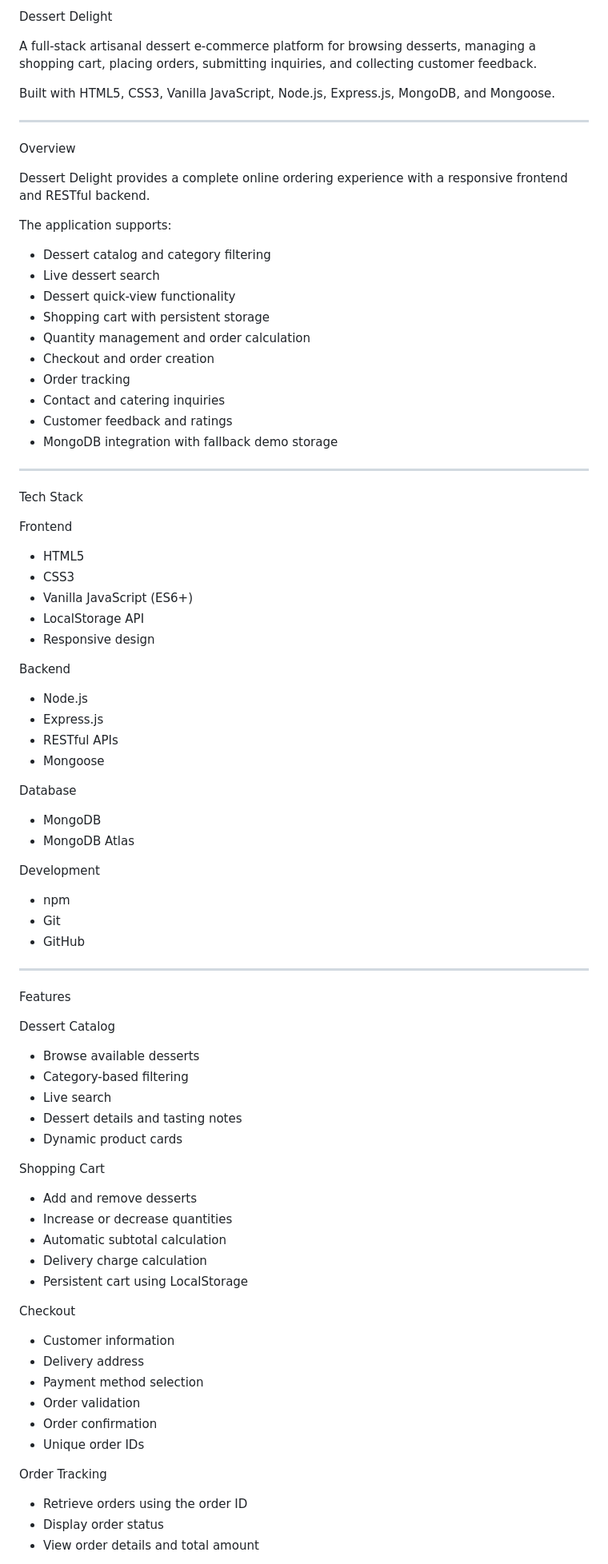
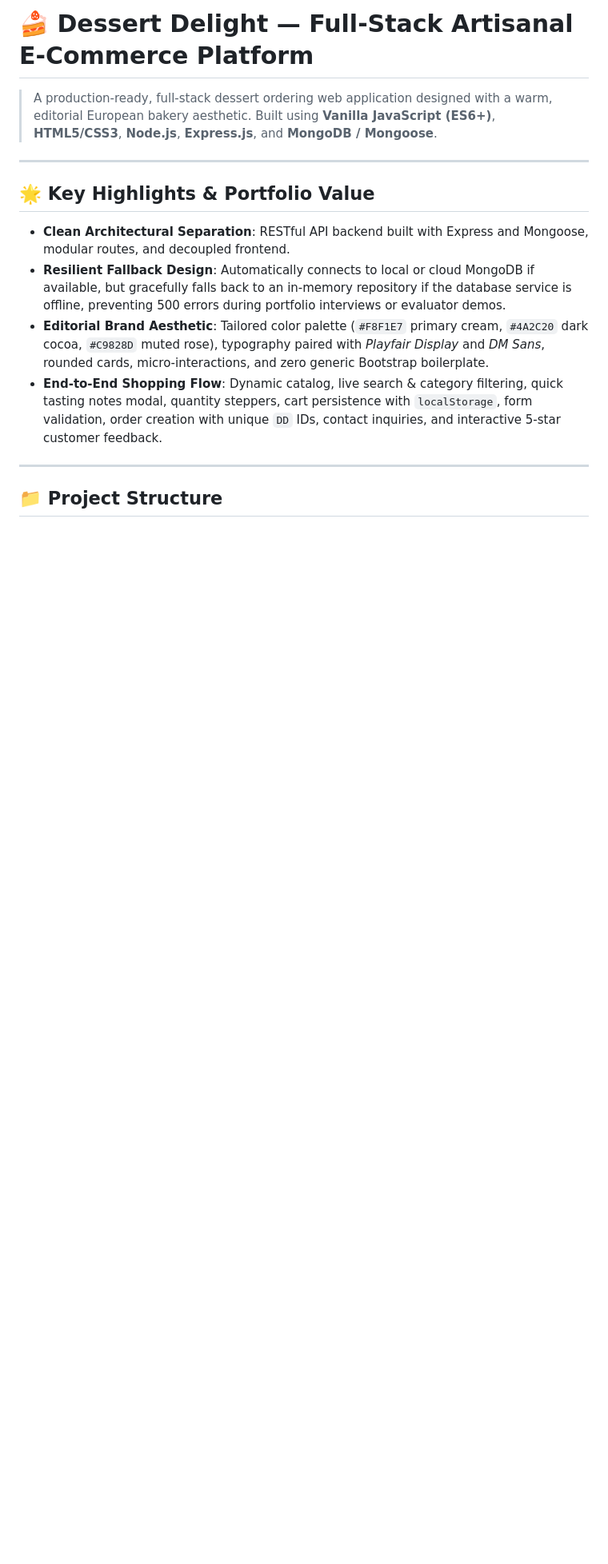
Before and after one commit to jifan-jinershaa/Dessertdelight, a Markdown page: README.md, the part around one of its changes. Shown at 80% size. Drawn GitHub-style; blank space fills up the shorter version.

Commit message:
Prepare application for deployment

```diff
--- a/README.md
+++ b/README.md
@@ -1,90 +1,17 @@
-Dessert Delight
+# 🍰 Dessert Delight — Full-Stack Artisanal E-Commerce Platform
 
-A full-stack artisanal dessert e-commerce platform for browsing desserts, managing a shopping cart, placing orders, submitting inquiries, and collecting customer feedback.
-
-Built with HTML5, CSS3, Vanilla JavaScript, Node.js, Express.js, MongoDB, and Mongoose.
+> A production-ready, full-stack dessert ordering web application designed with a warm, editorial European bakery aesthetic. Built using **Vanilla JavaScript (ES6+)**, **HTML5/CSS3**, **Node.js**, **Express.js**, and **MongoDB / Mongoose**.
 
 ---
 
-Overview
+## 🌟 Key Highlights & Portfolio Value
 
-Dessert Delight provides a complete online ordering experience with a responsive frontend and RESTful backend.
-
-The application supports:
-
-* Dessert catalog and category filtering
-* Live dessert search
-* Dessert quick-view functionality
-* Shopping cart with persistent storage
-* Quantity management and order calculation
-* Checkout and order creation
-* Order tracking
-* Contact and catering inquiries
-* Customer feedback and ratings
-* MongoDB integration with fallback demo storage
+- **Clean Architectural Separation**: RESTful API backend built with Express and Mongoose, modular routes, and decoupled frontend.
+- **Resilient Fallback Design**: Automatically connects to local or cloud MongoDB if available, but gracefully falls back to an in-memory repository if the database service is offline, preventing 500 errors during portfolio interviews or evaluator demos.
+- **Editorial Brand Aesthetic**: Tailored color palette (`#F8F1E7` primary cream, `#4A2C20` dark cocoa, `#C9828D` muted rose), typography paired with *Playfair Display* and *DM Sans*, rounded cards, micro-interactions, and zero generic Bootstrap boilerplate.
+- **End-to-End Shopping Flow**: Dynamic catalog, live search & category filtering, quick tasting notes modal, quantity steppers, cart persistence with `localStorage`, form validation, order creation with unique `DD` IDs, contact inquiries, and interactive 5-star customer feedback.
 
 ---
 
-Tech Stack
+## 📁 Project Structure
 
-Frontend
-
-* HTML5
-* CSS3
-* Vanilla JavaScript (ES6+)
-* LocalStorage API
-* Responsive design
-
-Backend
-
-* Node.js
-* Express.js
-* RESTful APIs
-* Mongoose
-
-Database
-
-* MongoDB
-* MongoDB Atlas
-
-Development
-
-* npm
-* Git
-* GitHub
-
----
-
-Features
-
-Dessert Catalog
-
-* Browse available desserts
-* Category-based filtering
-* Live search
-* Dessert details and tasting notes
-* Dynamic product cards
-
-Shopping Cart
-
-* Add and remove desserts
-* Increase or decrease quantities
-* Automatic subtotal calculation
-* Delivery charge calculation
-* Persistent cart using LocalStorage
-
-Checkout
-
-* Customer information
-* Delivery address
-* Payment method selection
-* Order validation
-* Order confirmation
-* Unique order IDs
-
-Order Tracking
-
-* Retrieve orders using the order ID
-* Display order status
-* View order details and total amount
-
```
Also changed, not shown: other parts of README.md (+88 -177 lines).
